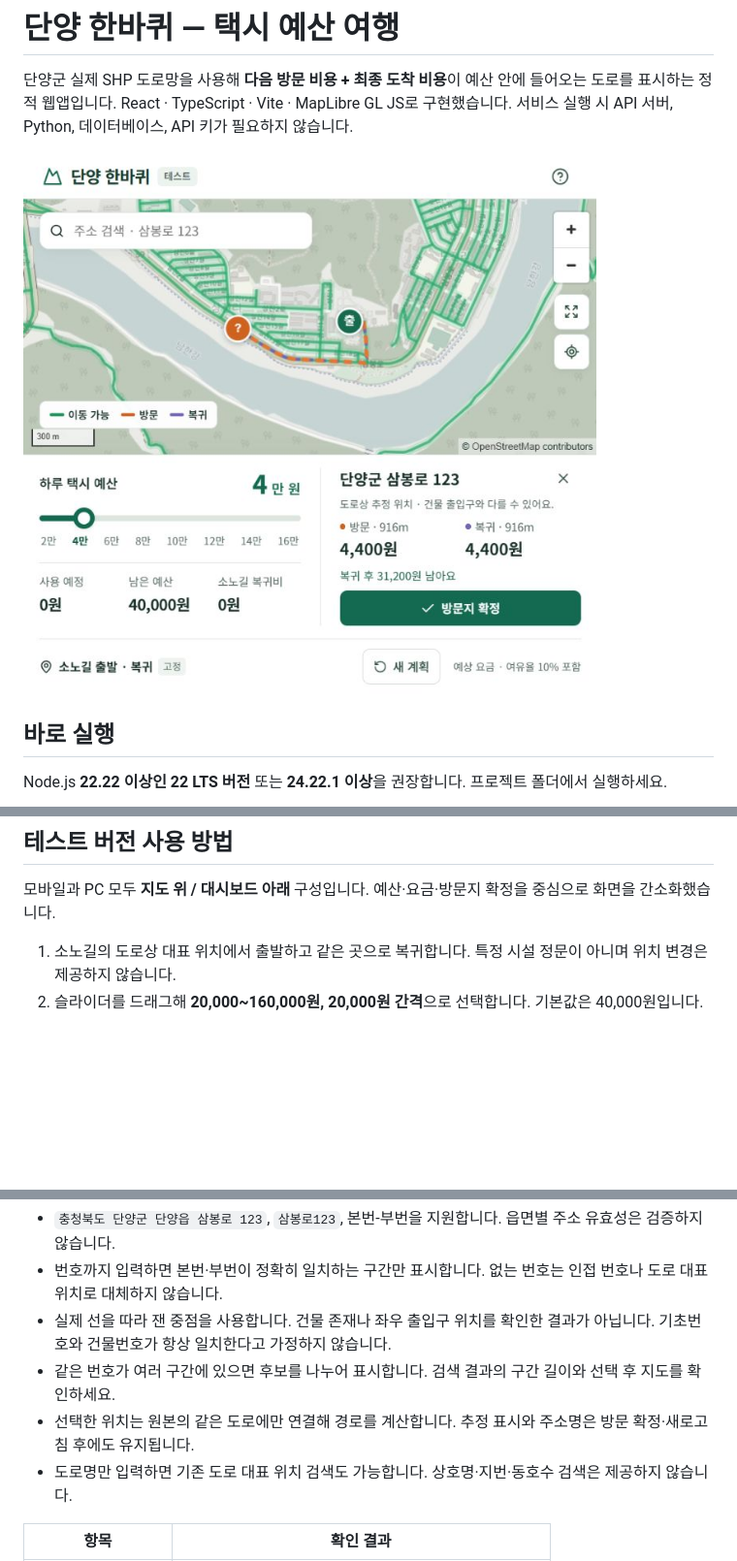
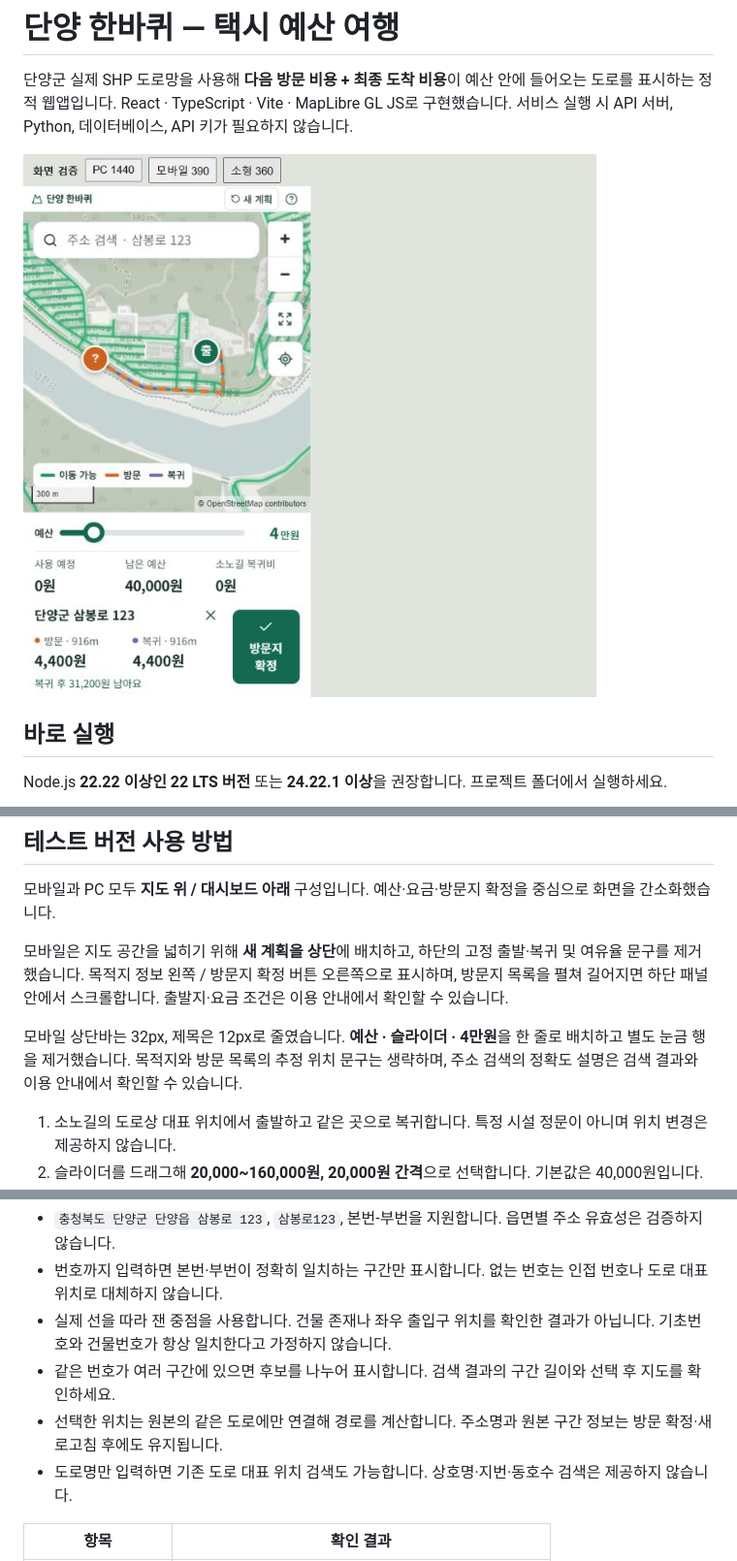
Before and after one commit to zinesue/danyang-taxi, a Markdown page: README.md, 3 parts joined by grey strips. Shown at 97% size. GitHub-like rendering; pictures changed too: docs/preview.png; blank space fills up the shorter version.

```diff
--- a/README.md
+++ b/README.md
@@ -32,6 +32,10 @@ npm run preview
 ## 테스트 버전 사용 방법
 
 모바일과 PC 모두 **지도 위 / 대시보드 아래** 구성입니다. 예산·요금·방문지 확정을 중심으로 화면을 간소화했습니다.
+
+모바일은 지도 공간을 넓히기 위해 **새 계획을 상단**에 배치하고, 하단의 고정 출발·복귀 및 여유율 문구를 제거했습니다. 목적지 정보 왼쪽 / 방문지 확정 버튼 오른쪽으로 표시하며, 방문지 목록을 펼쳐 길어지면 하단 패널 안에서 스크롤합니다. 출발지·요금 조건은 이용 안내에서 확인할 수 있습니다.
+
+모바일 상단바는 32px, 제목은 12px로 줄였습니다. **예산 · 슬라이더 · 4만원**을 한 줄로 배치하고 별도 눈금 행을 제거했습니다. 목적지와 방문 목록의 추정 위치 문구는 생략하며, 주소 검색의 정확도 설명은 검색 결과와 이용 안내에서 확인할 수 있습니다.
 
 1. 소노길의 도로상 대표 위치에서 출발하고 같은 곳으로 복귀합니다. 특정 시설 정문이 아니며 위치 변경은 제공하지 않습니다.
 2. 슬라이더를 드래그해 **20,000~160,000원, 20,000원 간격**으로 선택합니다. 기본값은 40,000원입니다. 키보드 방향키도 지원합니다.
@@ -88,7 +92,7 @@ node scripts/serve-dist.mjs
 - 번호까지 입력하면 본번·부번이 정확히 일치하는 구간만 표시합니다. 없는 번호는 인접 번호나 도로 대표 위치로 대체하지 않습니다.
 - 실제 선을 따라 잰 중점을 사용합니다. 건물 존재나 좌우 출입구 위치를 확인한 결과가 아닙니다. 기초번호와 건물번호가 항상 일치한다고 가정하지 않습니다.
 - 같은 번호가 여러 구간에 있으면 후보를 나누어 표시합니다. 검색 결과의 구간 길이와 선택 후 지도를 확인하세요.
-- 선택한 위치는 원본의 같은 도로에만 연결해 경로를 계산합니다. 추정 표시와 주소명은 방문 확정·새로고침 후에도 유지됩니다.
+- 선택한 위치는 원본의 같은 도로에만 연결해 경로를 계산합니다. 주소명과 원본 구간 정보는 방문 확정·새로고침 후에도 유지됩니다.
 - 도로명만 입력하면 기존 도로 대표 위치 검색도 가능합니다. 상호명·지번·동호수 검색은 제공하지 않습니다.
 
 | 항목 | 확인 결과 |
```
Also changed, not shown: docs/ASSUMPTIONS.md (+1 -1 lines), docs/VALIDATION.md (+12 -1 lines), docs/preview-mobile.png (added), 3 other files.
